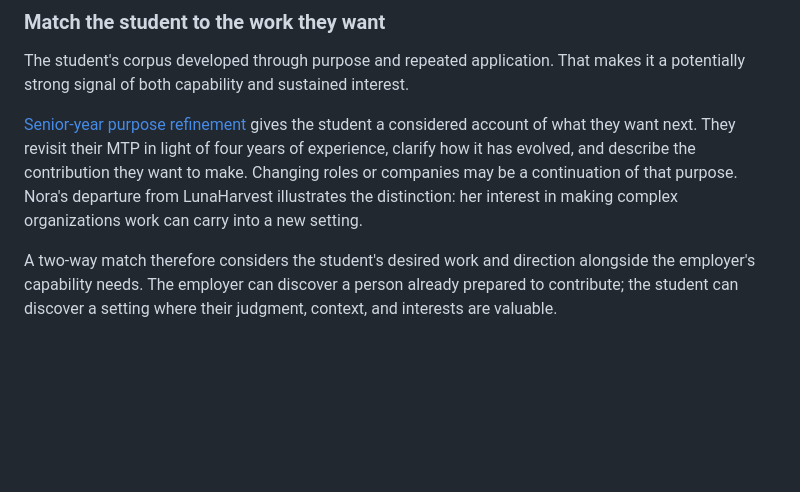
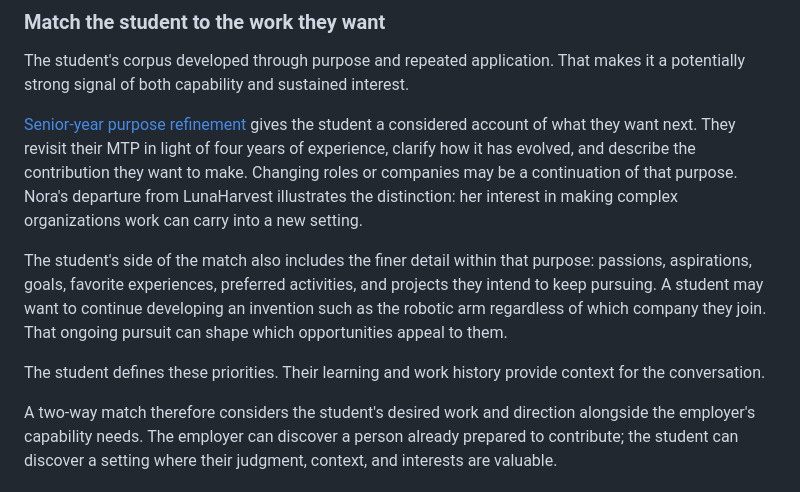
Before and after one commit to SublimeDelusion/education-moonshot, a Markdown page: concepts/the-work-is-the-proof.md, the part around the change. Rendered like a GitHub page; blank space fills up the shorter version.

Commit message:
Refine senior-year direction around passions, preferences, and ongoing pursuits

```diff
--- a/concepts/the-work-is-the-proof.md
+++ b/concepts/the-work-is-the-proof.md
@@ -85,6 +85,10 @@ The student's corpus developed through purpose and repeated application. That ma
 
 [Senior-year purpose refinement](purpose-replaces-the-degree-program.md#senior-year-define-your-future) gives the student a considered account of what they want next. They revisit their MTP in light of four years of experience, clarify how it has evolved, and describe the contribution they want to make. Changing roles or companies may be a continuation of that purpose. Nora's departure from LunaHarvest illustrates the distinction: her interest in making complex organizations work can carry into a new setting.
 
+The student's side of the match also includes the finer detail within that purpose: passions, aspirations, goals, favorite experiences, preferred activities, and projects they intend to keep pursuing. A student may want to continue developing an invention such as the robotic arm regardless of which company they join. That ongoing pursuit can shape which opportunities appeal to them.
+
+The student defines these priorities. Their learning and work history provide context for the conversation.
+
 A two-way match therefore considers the student's desired work and direction alongside the employer's capability needs. The employer can discover a person already prepared to contribute; the student can discover a setting where their judgment, context, and interests are valuable.
 
 ### The matching hypothesis
```
